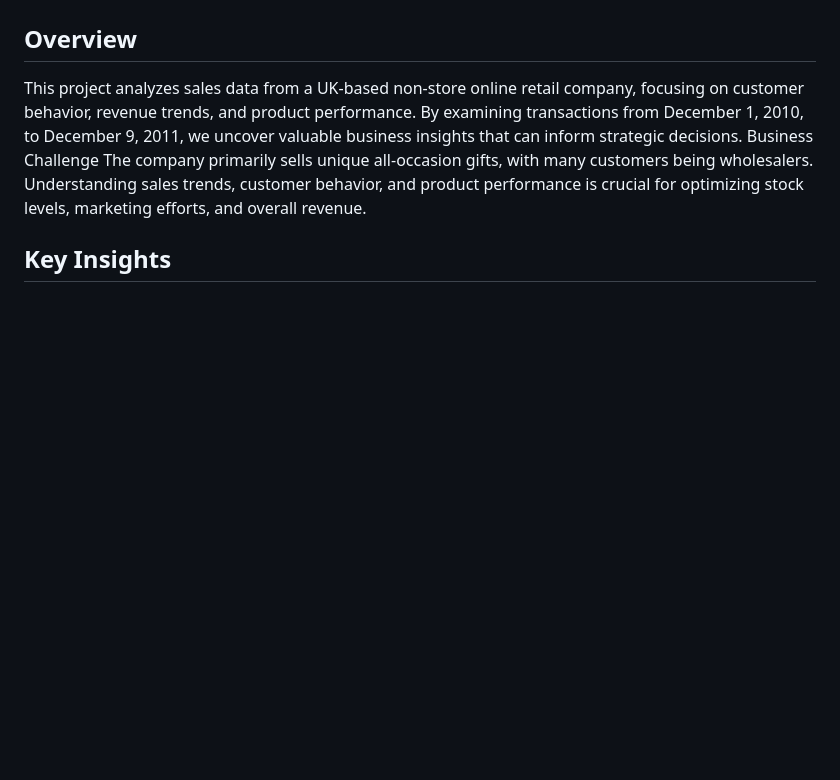
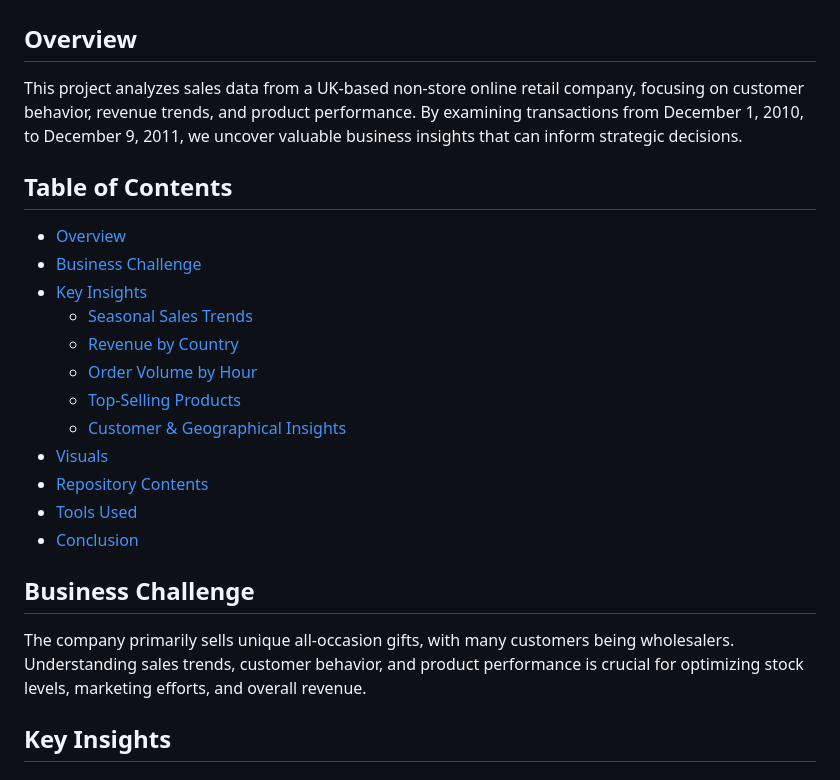
Before and after one commit to EazytheDataGuy/UK-Ecommerce-Sales-Analysis, a Markdown page: README.md, the part around the change. Rendered like a GitHub page; blank space fills up the shorter version.

```diff
--- a/README.md
+++ b/README.md
@@ -1,8 +1,24 @@
 # UK E-Commerce Sales Analysis
 ## Overview
 This project analyzes sales data from a UK-based non-store online retail company, focusing on customer behavior, revenue trends, and product performance. By examining transactions from December 1, 2010, to December 9, 2011, we uncover valuable business insights that can inform strategic decisions.
-Business Challenge
+
+## Table of Contents
+- [Overview](#overview)
+- [Business Challenge](#business-challenge)
+- [Key Insights](#key-insights)
+  - [Seasonal Sales Trends](#1-seasonal-sales-trends)
+  - [Revenue by Country](#2-revenue-by-country)
+  - [Order Volume by Hour](#3-order-volume-by-hour)
+  - [Top-Selling Products](#4-top-selling-products)
+  - [Customer & Geographical Insights](#5-customer--geographical-insights)
+- [Visuals](#visuals)
+- [Repository Contents](#repository-contents)
+- [Tools Used](#tools-used)
+- [Conclusion](#conclusion)
+
+## Business Challenge
 The company primarily sells unique all-occasion gifts, with many customers being wholesalers. Understanding sales trends, customer behavior, and product performance is crucial for optimizing stock levels, marketing efforts, and overall revenue.
+
 ## Key Insights
 ### 1. Seasonal Sales Trends
 ---
```
